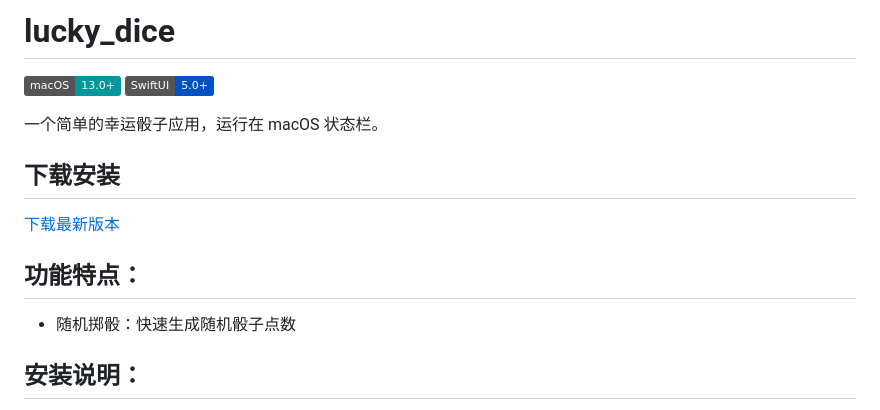
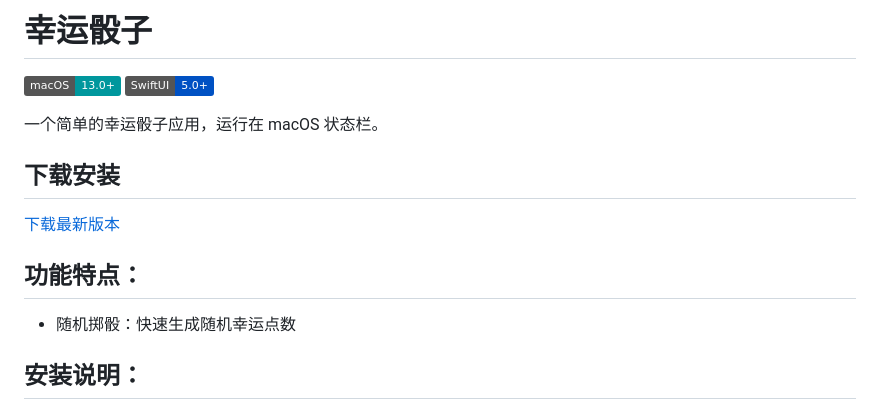
Before and after one commit to Hao-yiwen/dice, a Markdown page: README.md, the part around one of its changes. Rendered like a GitHub page; badges without logos.

```diff
--- a/README.md
+++ b/README.md
@@ -1,4 +1,4 @@
-# lucky_dice
+# 幸运骰子
 
 ![macOS](https://img.shields.io/badge/macOS-13.0+-00979D?logo=apple&logoColor=white)
 ![SwiftUI](https://img.shields.io/badge/SwiftUI-5.0+-0051C3?logo=swift&logoColor=white)
@@ -11,7 +11,7 @@
 
 ## 功能特点：
 
-- 随机掷骰：快速生成随机骰子点数
+- 随机掷骰：快速生成随机幸运点数
 
 ## 安装说明：
 
```
Also changed, not shown: other parts of README.md (+3 -3 lines), showcase/alipay_qr.jpg (added).
